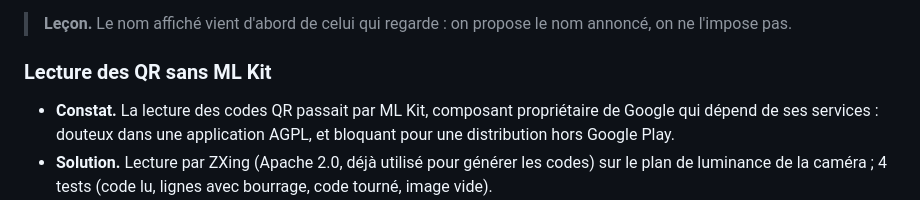
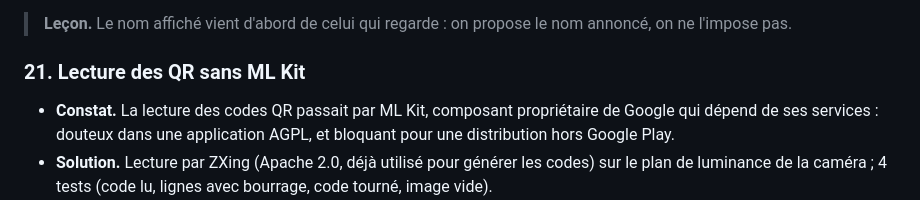
Before and after one commit to atagbacom/relay, a Markdown page: docs/JOURNAL.md, the part around the change. Rendered like a GitHub page.

Commit message:
journal : numéro de section
Co-Authored-By: Just AWALA <justawala9014@gmail.com>
Co-Authored-By: atagbacom <atagba.com@gmail.com>

```diff
--- a/docs/JOURNAL.md
+++ b/docs/JOURNAL.md
@@ -265,7 +265,7 @@ Chaque entrée suit le même schéma : **constat**, **cause**, **solution**, **l
 
 > **Leçon.** Le nom affiché vient d'abord de celui qui regarde : on propose le nom annoncé, on ne l'impose pas.
 
-### Lecture des QR sans ML Kit
+### 21. Lecture des QR sans ML Kit
 
 - **Constat.** La lecture des codes QR passait par ML Kit, composant propriétaire de Google qui dépend de ses services : douteux dans une application AGPL, et bloquant pour une distribution hors Google Play.
 - **Solution.** Lecture par ZXing (Apache 2.0, déjà utilisé pour générer les codes) sur le plan de luminance de la caméra ; 4 tests (code lu, lignes avec bourrage, code tourné, image vide).
```
